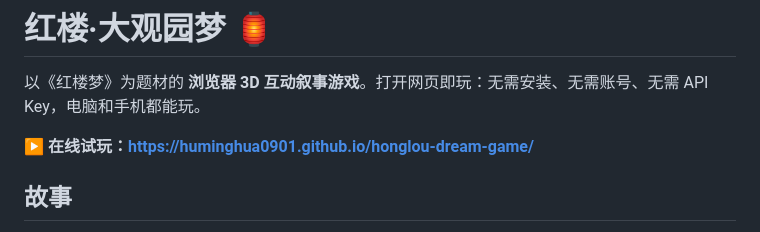
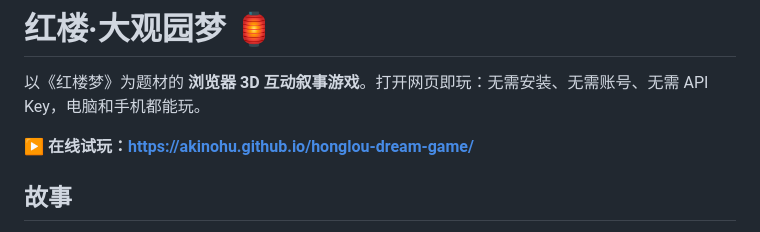
Before and after one commit to AkinoHu/honglou-dream-game, a Markdown page: README.md, the part around the change. GitHub-like rendering.

Commit message:
Update GitHub username to AkinoHu

```diff
--- a/README.md
+++ b/README.md
@@ -2,7 +2,7 @@
 
 以《红楼梦》为题材的 **浏览器 3D 互动叙事游戏**。打开网页即玩：无需安装、无需账号、无需 API Key，电脑和手机都能玩。
 
-▶ **在线试玩：https://huminghua0901.github.io/honglou-dream-game/**
+▶ **在线试玩：https://akinohu.github.io/honglou-dream-game/**
 
 ## 故事
 序章从石头记的开头讲起：女娲补天，剩下一块顽石，一僧一道将它化为通灵宝玉，接着入太虚幻境。之后你成为 **贾宝玉**，在大观园里度过 **十五回**，每回分 **晨、午、暮** 三个时辰。
```
